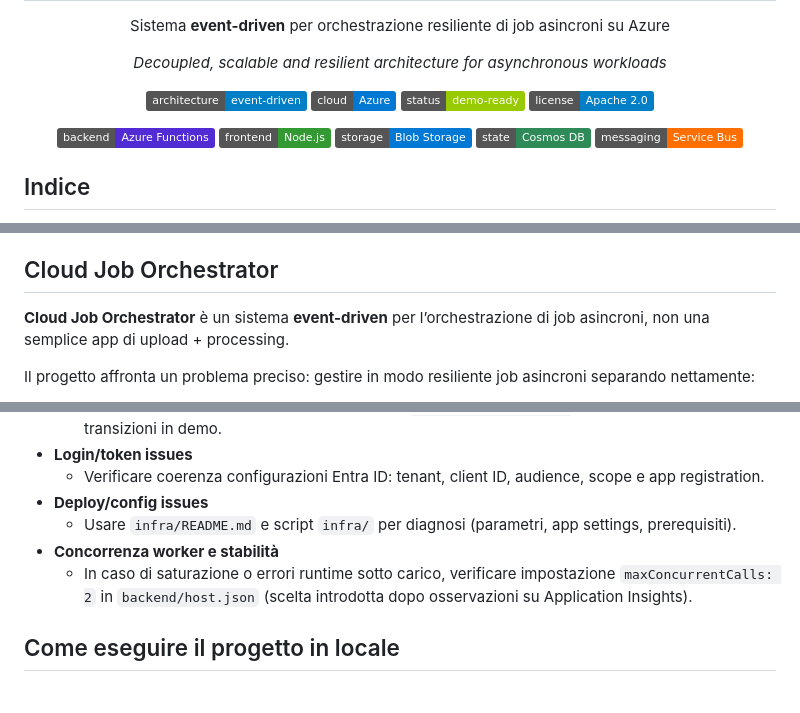
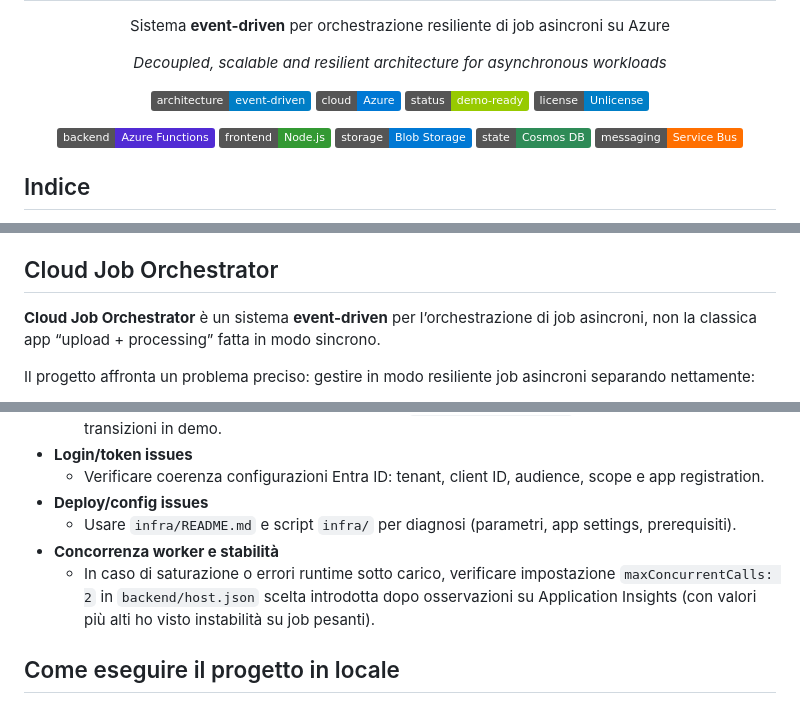
Before and after one commit to DomenicoAnzalone/cloud-job-orchestrator, a Markdown page: README.md, 3 parts joined by grey strips. Rendered like a GitHub page; badges without logos.

Commit message:
chore: update README for license clarification and improved description of concurrency settings

```diff
--- a/README.md
+++ b/README.md
@@ -18,7 +18,7 @@
   <img src="https://img.shields.io/badge/architecture-event--driven-blue?style=flat" />
   <img src="https://img.shields.io/badge/cloud-Azure-0078D4?style=flat&logo=microsoftazure&logoColor=white" />
   <img src="https://img.shields.io/badge/status-demo--ready-green?style=flat" />
-  <img src="https://img.shields.io/badge/license-Apache%202.0-blue?style=flat" />
+  <img src="https://img.shields.io/badge/license-Unlicense-blue?style=flat" />
 </p>
 
 <p align="center">
@@ -50,7 +50,7 @@
 
 ## Cloud Job Orchestrator
 
-**Cloud Job Orchestrator** è un sistema **event-driven** per l’orchestrazione di job asincroni, non una semplice app di upload + processing.
+**Cloud Job Orchestrator** è un sistema **event-driven** per l’orchestrazione di job asincroni, non la classica app “upload + processing” fatta in modo sincrono.
 
 Il progetto affronta un problema preciso: gestire in modo resiliente job asincroni separando nettamente:
 
@@ -275,7 +275,7 @@ Benefici pratici:
 - **Deploy/config issues**
   - Usare `infra/README.md` e script `infra/` per diagnosi (parametri, app settings, prerequisiti).
 - **Concorrenza worker e stabilità**
-  - In caso di saturazione o errori runtime sotto carico, verificare impostazione `maxConcurrentCalls: 2` in `backend/host.json` (scelta introdotta dopo osservazioni su Application Insights).
+  - In caso di saturazione o errori runtime sotto carico, verificare impostazione `maxConcurrentCalls: 2` in `backend/host.json` scelta introdotta dopo osservazioni su Application Insights (con valori più alti ho visto instabilità su job pesanti).
 
 ## Come eseguire il progetto in locale
 
```
Also changed, not shown: other parts of README.md (+1 -1 lines).
